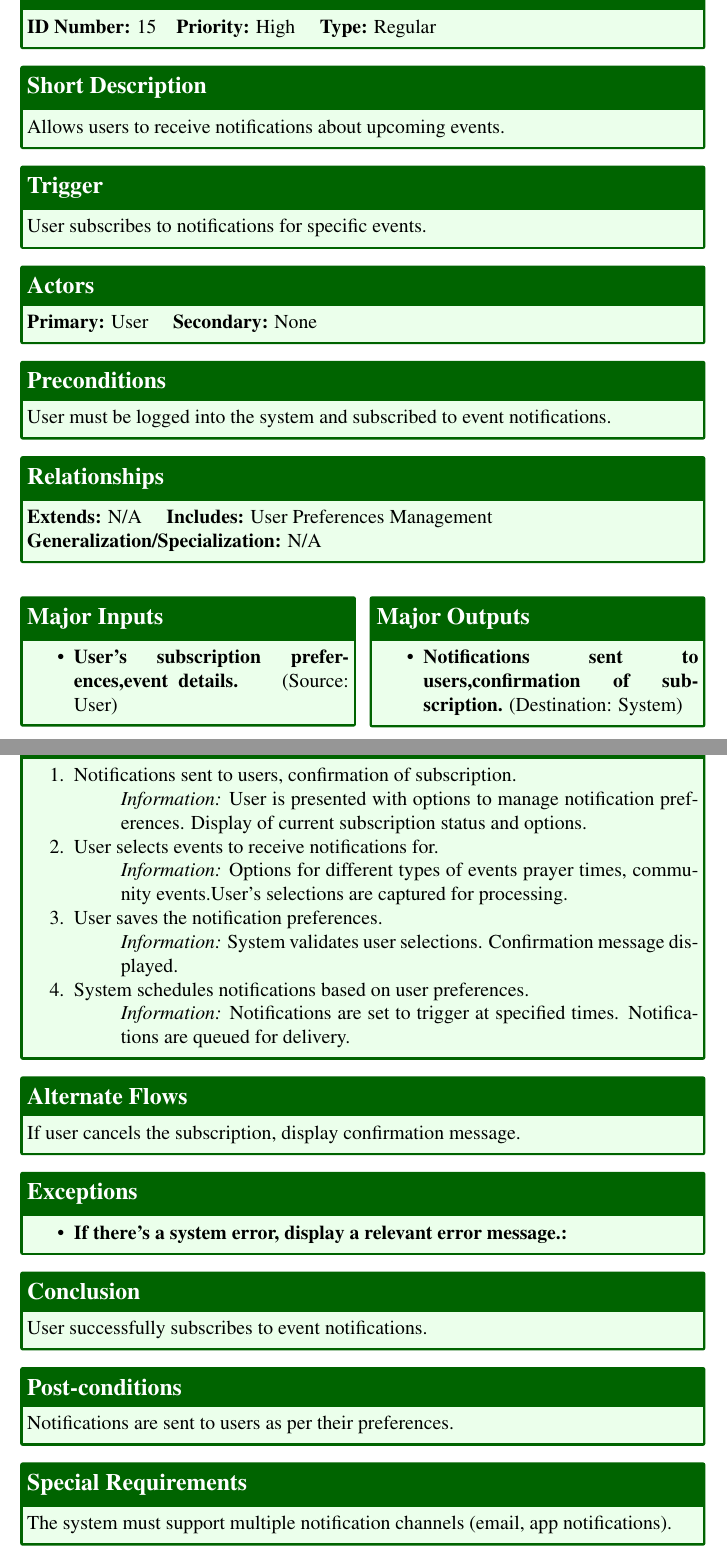
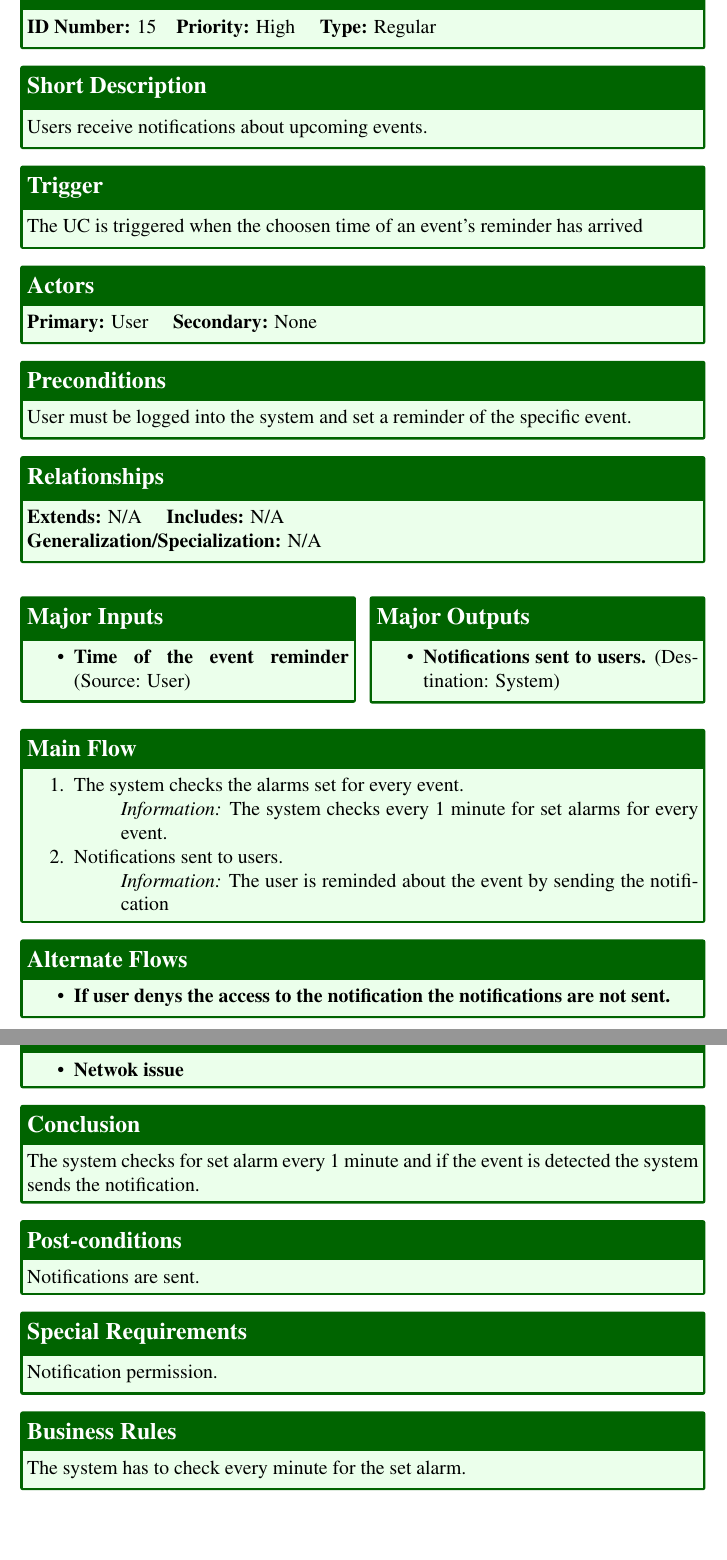
Before and after one commit to jadwalapp/symmetrical-spoon, a LaTeX document (docs/gp1/gp1.tex, which reads docs/gp1/parts/use-cases/receive-event-notifications.tex): two parts of pages 41 and 42 of 43, joined at a grey line, cut so that both start at the same text, the shorter picture padded with empty space. Compiled offline with pdfLaTeX.

Commit message:
Fixed the UC

```diff
--- a/docs/gp1/parts/use-cases/receive-event-notifications.tex
+++ b/docs/gp1/parts/use-cases/receive-event-notifications.tex
@@ -1,42 +1,41 @@
 \begin{usecase}{Receive Event Notifications}
     \ucbasicinfo{High}{Regular}
-    \ucshortdescription{Allows users to receive notifications about upcoming events.}
-    \uctrigger{User subscribes to notifications for specific events.}
+    \ucshortdescription{Users receive notifications about upcoming events.}
+    \uctrigger{The UC is triggered when the choosen time of an event's reminder has arrived}
     \ucactors{User}{None}
-    \ucpreconditions{User must be logged into the system and subscribed to event notifications.}
-    \ucrelationships{N/A}{User Preferences Management }{N/A}
+    \ucpreconditions{User must be logged into the system and set a reminder of the specific event.}
+    \ucrelationships{N/A}{N/A}{N/A}
     \ucinputsoutputs{
       \begin{itemize}
-        \item \textbf{User’s subscription preferences,event details. } (Source: User)
+        \item \textbf{Time of the event reminder} (Source: User)
       \end{itemize}
     }{
       \begin{itemize}
 
-        \item \textbf{Notifications sent to users,confirmation of subscription.} (Destination: System)
+        \item \textbf{Notifications sent to users.} (Destination: System)
       \end{itemize}
     }
     \ucmainflow{
       \begin{enumerate}
-        \item Notifications sent to users, confirmation of subscription.
-        \ucinfo{User is presented with options to manage notification preferences. Display of current subscription status and options.}
-        \item User selects events to receive notifications for.
-        \ucinfo{Options for different types of events prayer times, community events.User’s selections are captured for processing.}
-        \item User saves the notification preferences.
-        \ucinfo{System validates user selections. Confirmation message displayed.}
-        \item System schedules notifications based on user preferences.
-        \ucinfo{Notifications are set to trigger at specified times. Notifications are queued for delivery.}
+          \item The system checks the alarms set for every event.
+        \ucinfo{The system checks every 1 minute for set alarms for every event.}
+        \item Notifications sent to users.
+        \ucinfo{The user is reminded about the event by sending the notification}
       \end{enumerate}
     }
-    \ucalternateflows{If user cancels the subscription, display confirmation message.}
+    \ucalternateflows{
+      \begin{itemize}
+        \item \textbf{If user denys the access to the notification the notifications are not sent.}
+      \end{itemize}
+    }
     \ucexceptions{
       \begin{itemize}
-        \item \textbf{If there’s a system error, display a relevant error message.:}
+        \item \textbf{Netwok issue}
       \end{itemize}
     }
-    \ucconclusion{User successfully subscribes to event notifications.}
-    \ucpostconditions{Notifications are sent to users as per their preferences.}
-    \ucspecialrequirements{The system must support multiple notification channels (email, app notifications).}
-    \ucbusinessrules{Notifications must be sent in accordance with user preferences.
-
+    \ucconclusion{The system checks for set alarm every 1 minute and if the event is detected the system sends the notification.}
+    \ucpostconditions{Notifications are sent.}
+    \ucspecialrequirements{Notification permission.}
+    \ucbusinessrules{The system has to check every minute for the set alarm.
     }
 \end{usecase}
```
